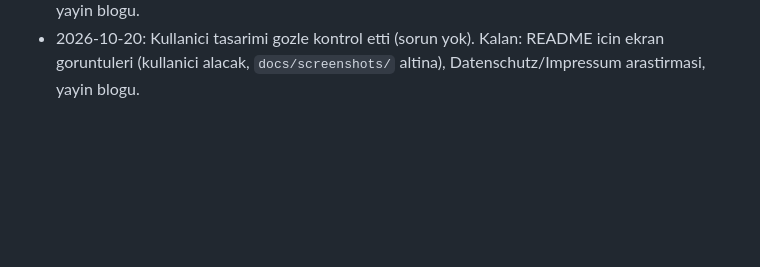
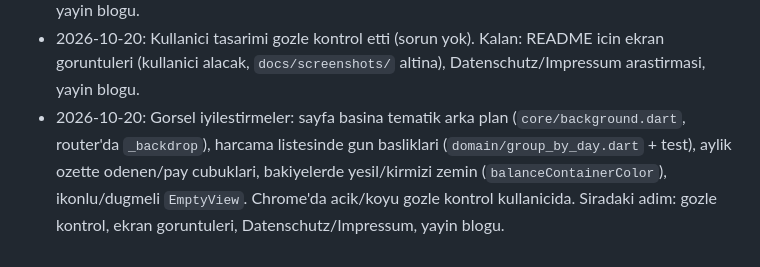
Before and after one commit to hakanemirarslan/WG-App, a Markdown page: docs/PLAN.md, the part around the change. GitHub-like rendering; blank space fills up the shorter version.

Commit message:
Note visual polish progress in PLAN

```diff
--- a/docs/PLAN.md
+++ b/docs/PLAN.md
@@ -142,3 +142,4 @@ README'de sunlari anlat: neden Splitwise yerine bu (liste + harcama akisi, WG'ye
 - 2026-10-19: Gizlilik teknik tarafi: `docs/GIZLILIK-ENVANTERI.md` yazildi (toplanan veri, Google CDN bulgusu, hesap silme tasarimi). Karar: hesap silme uygulamasi V2'ye; tek admin silinirse en eski aktif uyeye devir; tek etiket 'Geloeschter Nutzer'. Datenschutz/Impressum arastirmasi kullanicida. Siradaki adim: README (canli link haric) ve tasarimin gozle kontrolu.
 - 2026-10-19: README yazildi (ozellikler, Splitwise farki, tasarim kararlari, mimari, calistirma); `env.example.json` eksikti, eklendi. Eksik: ekran goruntuleri + canli link, tasarimin gozle kontrolu (kullanici sonra bakacak). Siradaki adim: kullanicinin Datenschutz/Impressum arastirmasi; sonra yayin blogu.
 - 2026-10-20: Kullanici tasarimi gozle kontrol etti (sorun yok). Kalan: README icin ekran goruntuleri (kullanici alacak, `docs/screenshots/` altina), Datenschutz/Impressum arastirmasi, yayin blogu.
+- 2026-10-20: Gorsel iyilestirmeler: sayfa basina tematik arka plan (`core/background.dart`, router'da `_backdrop`), harcama listesinde gun basliklari (`domain/group_by_day.dart` + test), aylik ozette odenen/pay cubuklari, bakiyelerde yesil/kirmizi zemin (`balanceContainerColor`), ikonlu/dugmeli `EmptyView`. Chrome'da acik/koyu gozle kontrol kullanicida. Siradaki adim: gozle kontrol, ekran goruntuleri, Datenschutz/Impressum, yayin blogu.
```
